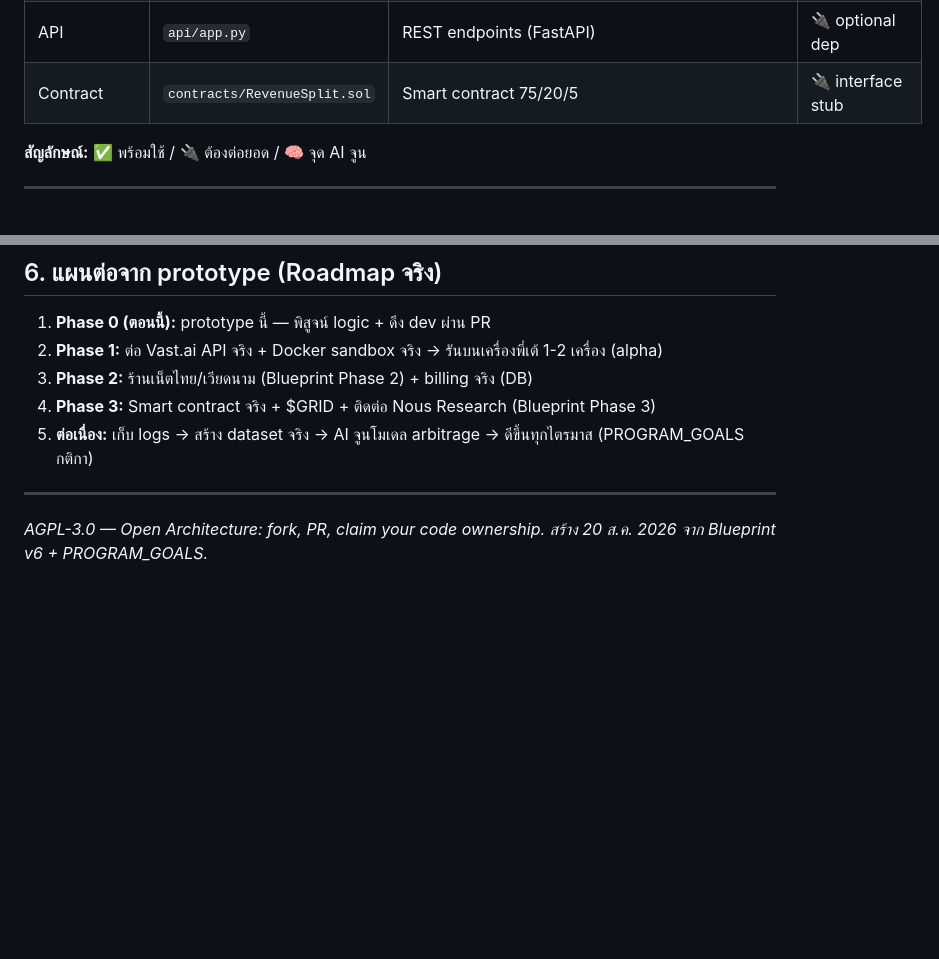
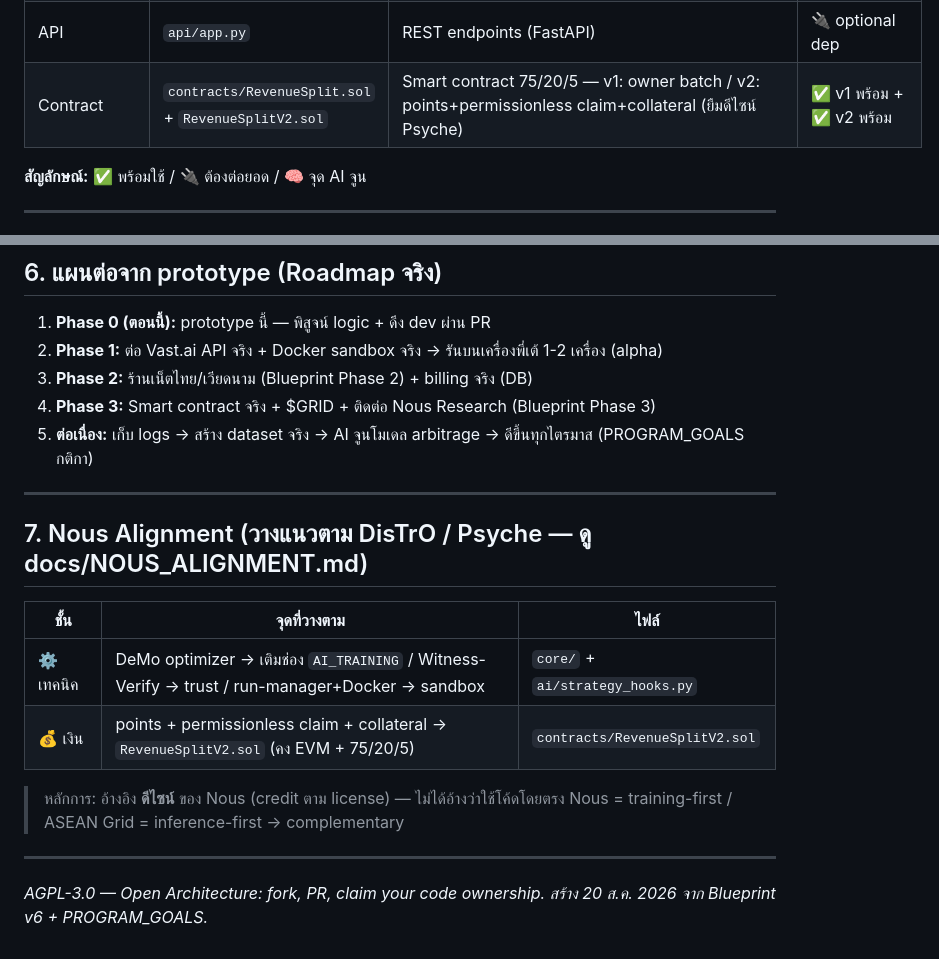
Before and after one commit to Chanan1363/Asean-compute-yield-optimizer, a Markdown page: prototype/architecture.md, 2 parts joined by grey strips. Drawn GitHub-style; blank space fills up the shorter version.

Commit message:
docs: architecture.md — add RevenueSplitV2 + Nous Alignment section (section 7)

```diff
--- a/prototype/architecture.md
+++ b/prototype/architecture.md
@@ -30,7 +30,7 @@
 | Genesis | `core/genesis.py` | บันทึกผู้บุกเบิกถาวร (append-only) | ✅ พร้อม |
 | AI Hooks | `ai/strategy_hooks.py` | StrategyRegistry + AIStrategy | ✅ พร้อม + 🧠 ใส่โมเดล |
 | API | `api/app.py` | REST endpoints (FastAPI) | 🔌 optional dep |
-| Contract | `contracts/RevenueSplit.sol` | Smart contract 75/20/5 | 🔌 interface stub |
+| Contract | `contracts/RevenueSplit.sol` + `RevenueSplitV2.sol` | Smart contract 75/20/5 — v1: owner batch / v2: points+permissionless claim+collateral (ยืมดีไซน์ Psyche) | ✅ v1 พร้อม + ✅ v2 พร้อม |
 
 **สัญลักษณ์:** ✅ พร้อมใช้ / 🔌 ต้องต่อยอด / 🧠 จุด AI จูน
 
@@ -110,4 +110,16 @@
 
 ---
 
+## 7. Nous Alignment (วางแนวตาม DisTrO / Psyche — ดู docs/NOUS_ALIGNMENT.md)
+
+| ชั้น | จุดที่วางตาม | ไฟล์ |
+|---|---|---|
+| ⚙️ เทคนิค | DeMo optimizer → เติมช่อง `AI_TRAINING` / Witness-Verify → trust / run-manager+Docker → sandbox | `core/` + `ai/strategy_hooks.py` |
+| 💰 เงิน | points + permissionless claim + collateral → `RevenueSplitV2.sol` (คง EVM + 75/20/5) | `contracts/RevenueSplitV2.sol` |
+
+> หลักการ: อ้างอิง **ดีไซน์** ของ Nous (credit ตาม license) — ไม่ได้อ้างว่าใช้โค้ดโดยตรง
+> Nous = training-first / ASEAN Grid = inference-first → complementary
+
+---
+
 *AGPL-3.0 — Open Architecture: fork, PR, claim your code ownership. สร้าง 20 ส.ค. 2026 จาก Blueprint v6 + PROGRAM_GOALS.*
```
